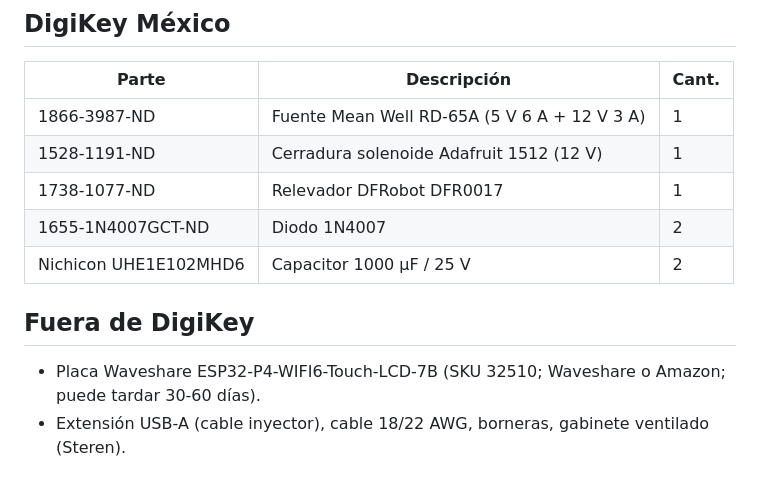
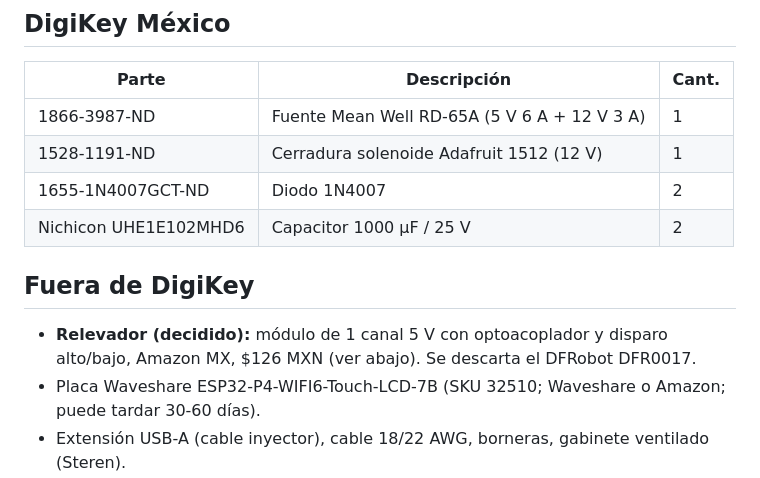
Before and after one commit to ricardosalmeron71-png/inspeccion-vision-solder-cap, a Markdown page: docs/03-materiales.md, the part around the change. Rendered like a GitHub page.

```diff
--- a/docs/03-materiales.md
+++ b/docs/03-materiales.md
@@ -5,11 +5,11 @@
 |-------|-------------|-------|
 | 1866-3987-ND | Fuente Mean Well RD-65A (5 V 6 A + 12 V 3 A) | 1 |
 | 1528-1191-ND | Cerradura solenoide Adafruit 1512 (12 V) | 1 |
-| 1738-1077-ND | Relevador DFRobot DFR0017 | 1 |
 | 1655-1N4007GCT-ND | Diodo 1N4007 | 2 |
 | Nichicon UHE1E102MHD6 | Capacitor 1000 µF / 25 V | 2 |
 
 ## Fuera de DigiKey
+- **Relevador (decidido):** módulo de 1 canal 5 V con optoacoplador y disparo alto/bajo, Amazon MX, $126 MXN (ver abajo). Se descarta el DFRobot DFR0017.
 - Placa Waveshare ESP32-P4-WIFI6-Touch-LCD-7B (SKU 32510; Waveshare o Amazon; puede tardar 30-60 días).
 - Extensión USB-A (cable inyector), cable 18/22 AWG, borneras, gabinete ventilado (Steren).
 
```
Also changed, not shown: docs/04-conexiones.md (+1 -1 lines), docs/07-seguimiento.md (+2 -1 lines), docs/img/conexiones.png, docs/img/relevador.png, 3 other files.
